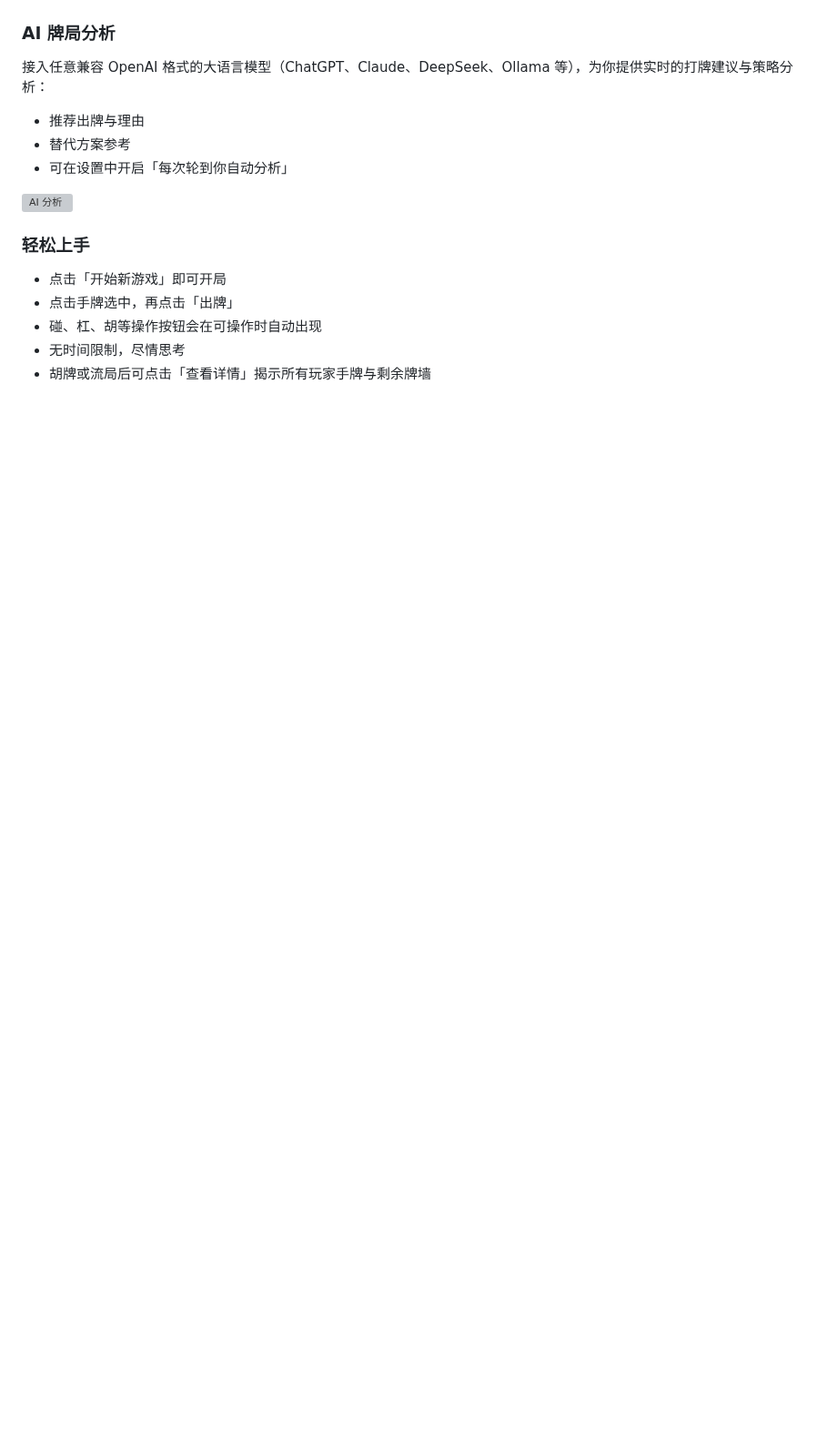
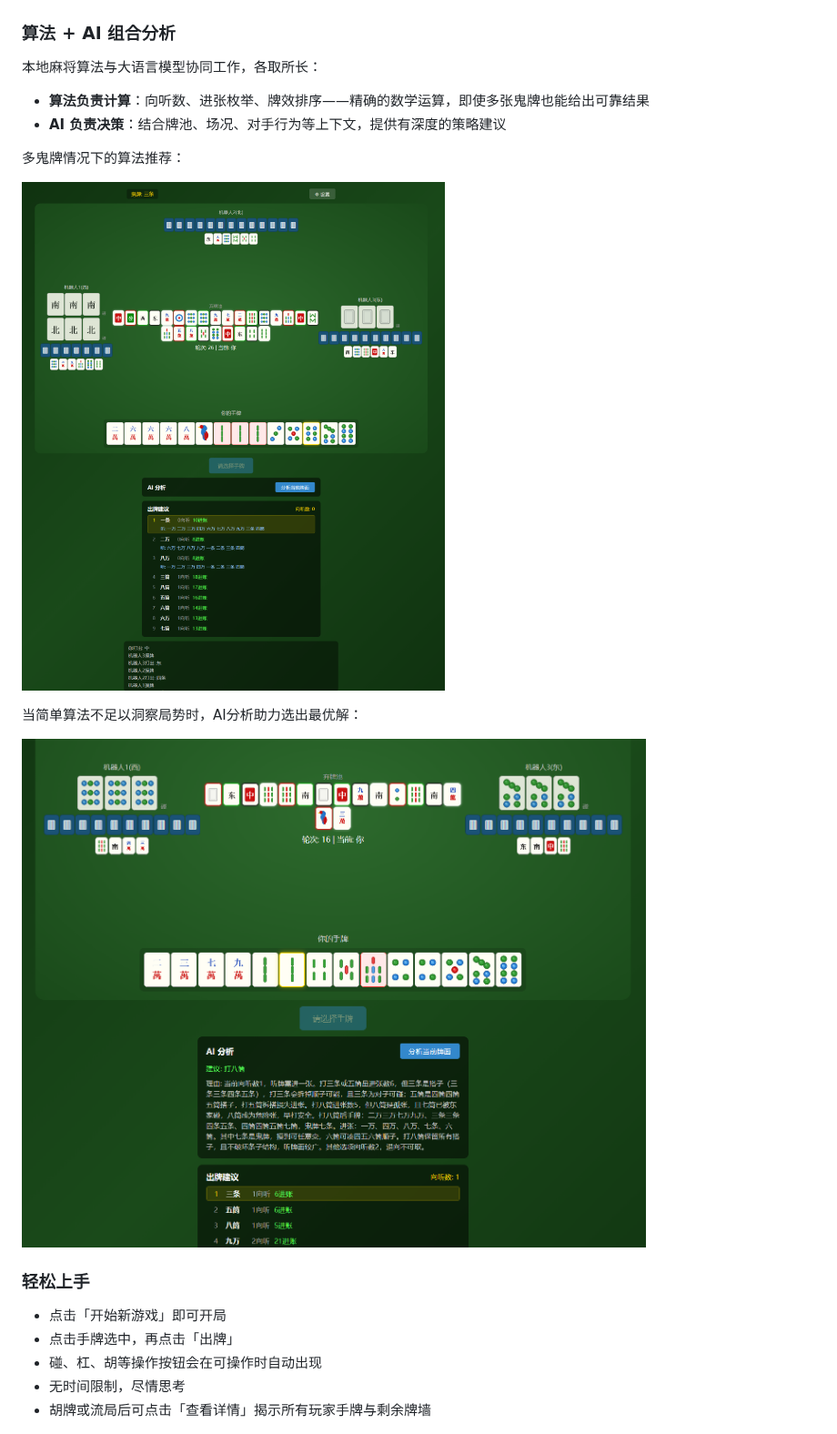
Before and after one commit to Bertramoon/Guangdong-Mahjong-Training-Assistant, a Markdown page: README.md, the part around one of its changes. Shown at 91% size. GitHub-like rendering; pictures changed too: docs/screenshots/ai-strategy.png (added), docs/screenshots/algo-analysis.png (added); blank space fills up the shorter version; grey boxes are pictures that could not be loaded.

Commit message:
docs: 更新README.md

```diff
--- a/README.md
+++ b/README.md
@@ -44,15 +44,20 @@
 
 ![弃牌池](docs/screenshots/discard-pool.png)
 
-### AI 牌局分析
+### 算法 + AI 组合分析
 
-接入任意兼容 OpenAI 格式的大语言模型（ChatGPT、Claude、DeepSeek、Ollama 等），为你提供实时的打牌建议与策略分析：
+本地麻将算法与大语言模型协同工作，各取所长：
 
-- 推荐出牌与理由
-- 替代方案参考
-- 可在设置中开启「每次轮到你自动分析」
+- **算法负责计算**：向听数、进张枚举、牌效排序——精确的数学运算，即使多张鬼牌也能给出可靠结果
+- **AI 负责决策**：结合牌池、场况、对手行为等上下文，提供有深度的策略建议
 
-![AI 分析](docs/screenshots/ai-analysis.png)
+多鬼牌情况下的算法推荐：
+
+![算法精确分析](docs/screenshots/algo-analysis.png)
+
+当简单算法不足以洞察局势时，AI分析助力选出最优解：
+
+![AI 综合决策](docs/screenshots/ai-strategy.png)
 
 ### 轻松上手
 
```
Also changed, not shown: other parts of README.md (+4 -4 lines).
